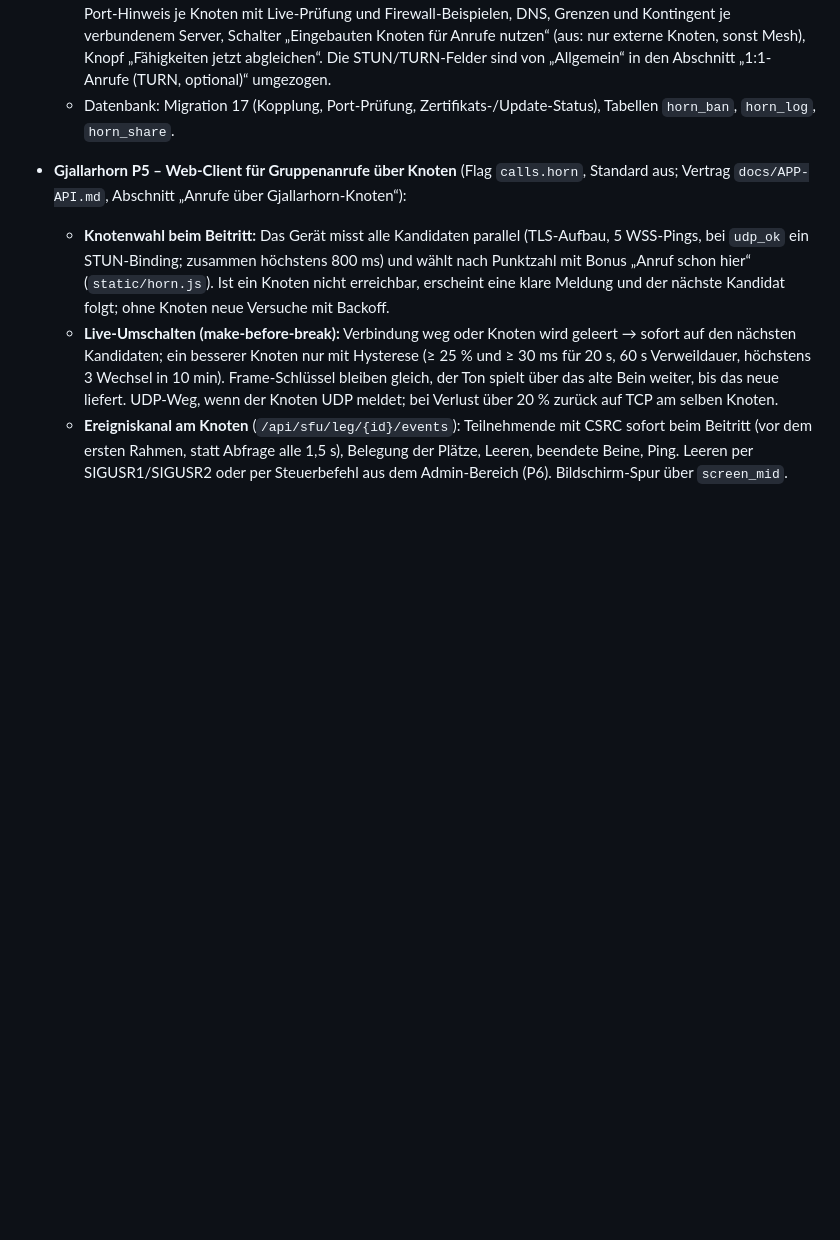
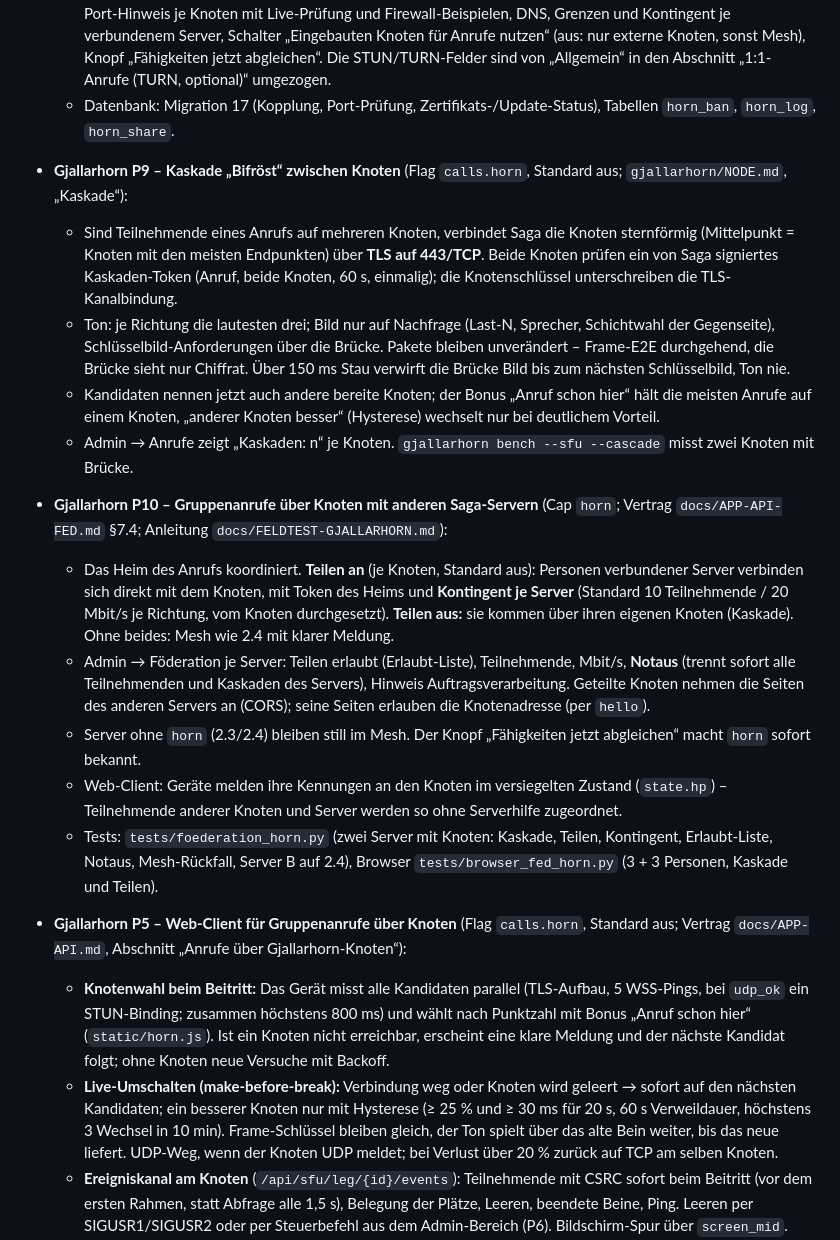
Before and after one commit to yggdrasil-sh/saga, a Markdown page: CHANGELOG.md, the part around the change. GitHub-like rendering; blank space fills up the shorter version.

```diff
--- a/CHANGELOG.md
+++ b/CHANGELOG.md
@@ -175,6 +175,33 @@ Alle nennenswerten Änderungen an Saga. Versionen folgen [Semantic Versioning](h
     abgleichen“. Die STUN/TURN-Felder sind von „Allgemein“ in den Abschnitt „1:1-Anrufe (TURN, optional)“ umgezogen.
   - Datenbank: Migration 17 (Kopplung, Port-Prüfung, Zertifikats-/Update-Status), Tabellen `horn_ban`, `horn_log`,
     `horn_share`.
+
+- **Gjallarhorn P9 – Kaskade „Bifröst“ zwischen Knoten** (Flag `calls.horn`, Standard aus; `gjallarhorn/NODE.md`,
+  „Kaskade“):
+  - Sind Teilnehmende eines Anrufs auf mehreren Knoten, verbindet Saga die Knoten sternförmig (Mittelpunkt = Knoten mit
+    den meisten Endpunkten) über **TLS auf 443/TCP**. Beide Knoten prüfen ein von Saga signiertes Kaskaden-Token
+    (Anruf, beide Knoten, 60 s, einmalig); die Knotenschlüssel unterschreiben die TLS-Kanalbindung.
+  - Ton: je Richtung die lautesten drei; Bild nur auf Nachfrage (Last-N, Sprecher, Schichtwahl der Gegenseite),
+    Schlüsselbild-Anforderungen über die Brücke. Pakete bleiben unverändert – Frame-E2E durchgehend, die Brücke sieht
+    nur Chiffrat. Über 150 ms Stau verwirft die Brücke Bild bis zum nächsten Schlüsselbild, Ton nie.
+  - Kandidaten nennen jetzt auch andere bereite Knoten; der Bonus „Anruf schon hier“ hält die meisten Anrufe auf einem
+    Knoten, „anderer Knoten besser“ (Hysterese) wechselt nur bei deutlichem Vorteil.
+  - Admin → Anrufe zeigt „Kaskaden: n“ je Knoten. `gjallarhorn bench --sfu --cascade` misst zwei Knoten mit Brücke.
+- **Gjallarhorn P10 – Gruppenanrufe über Knoten mit anderen Saga-Servern** (Cap `horn`; Vertrag
+  `docs/APP-API-FED.md` §7.4; Anleitung `docs/FELDTEST-GJALLARHORN.md`):
+  - Das Heim des Anrufs koordiniert. **Teilen an** (je Knoten, Standard aus): Personen verbundener Server verbinden sich
+    direkt mit dem Knoten, mit Token des Heims und **Kontingent je Server** (Standard 10 Teilnehmende / 20 Mbit/s je
+    Richtung, vom Knoten durchgesetzt). **Teilen aus:** sie kommen über ihren eigenen Knoten (Kaskade). Ohne beides:
+    Mesh wie 2.4 mit klarer Meldung.
+  - Admin → Föderation je Server: Teilen erlaubt (Erlaubt-Liste), Teilnehmende, Mbit/s, **Notaus** (trennt sofort alle
+    Teilnehmenden und Kaskaden des Servers), Hinweis Auftragsverarbeitung. Geteilte Knoten nehmen die Seiten des
+    anderen Servers an (CORS); seine Seiten erlauben die Knotenadresse (per `hello`).
+  - Server ohne `horn` (2.3/2.4) bleiben still im Mesh. Der Knopf „Fähigkeiten jetzt abgleichen“ macht `horn` sofort
+    bekannt.
+  - Web-Client: Geräte melden ihre Kennungen an den Knoten im versiegelten Zustand (`state.hp`) – Teilnehmende anderer
+    Knoten und Server werden so ohne Serverhilfe zugeordnet.
+  - Tests: `tests/foederation_horn.py` (zwei Server mit Knoten: Kaskade, Teilen, Kontingent, Erlaubt-Liste, Notaus,
+    Mesh-Rückfall, Server B auf 2.4), Browser `tests/browser_fed_horn.py` (3 + 3 Personen, Kaskade und Teilen).
 
 - **Gjallarhorn P5 – Web-Client für Gruppenanrufe über Knoten** (Flag `calls.horn`, Standard aus; Vertrag
   `docs/APP-API.md`, Abschnitt „Anrufe über Gjallarhorn-Knoten“):
```
Also changed, not shown: docs/APP-API.md (+17 -2 lines), docs/FELDTEST-GJALLARHORN.md (added, +99 -0 lines).
